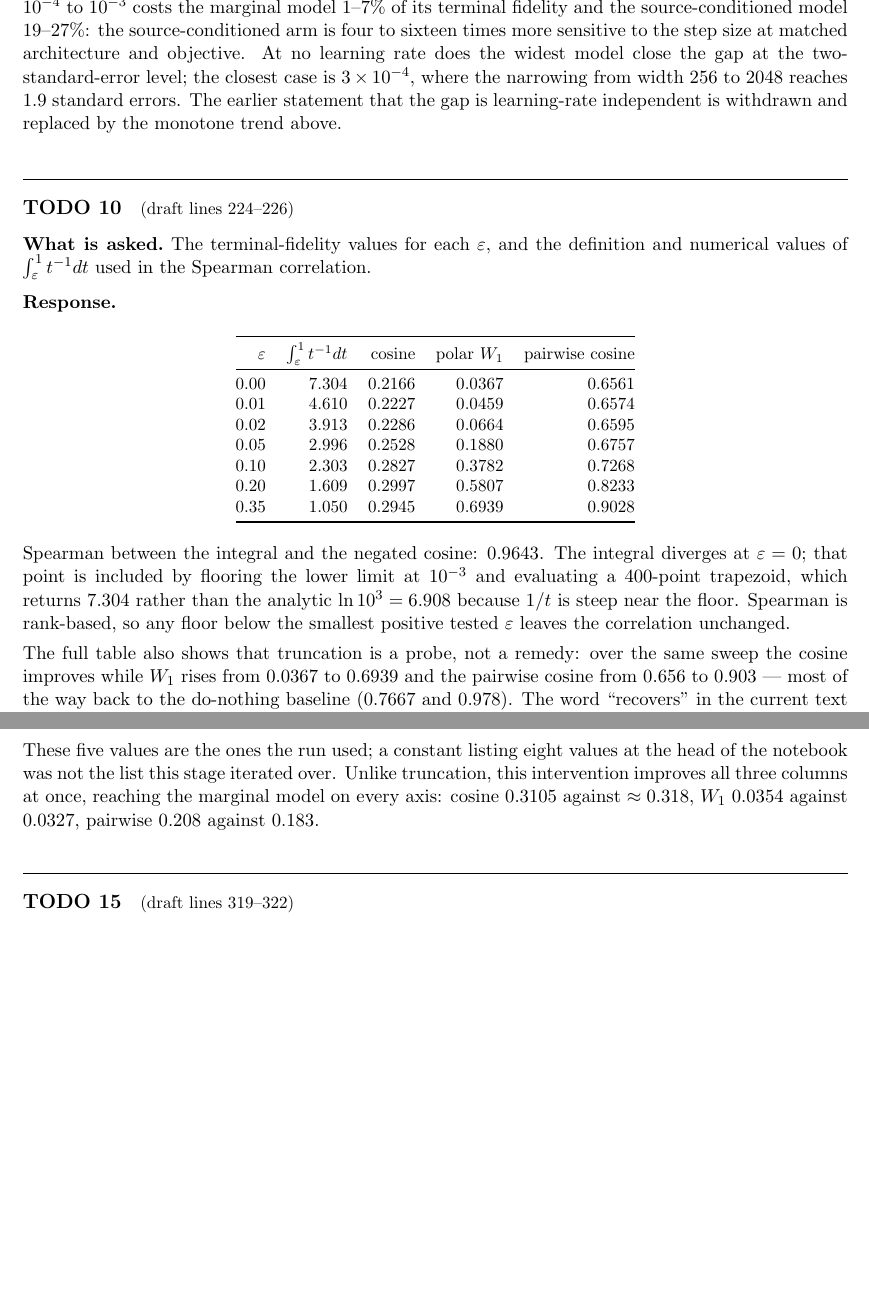
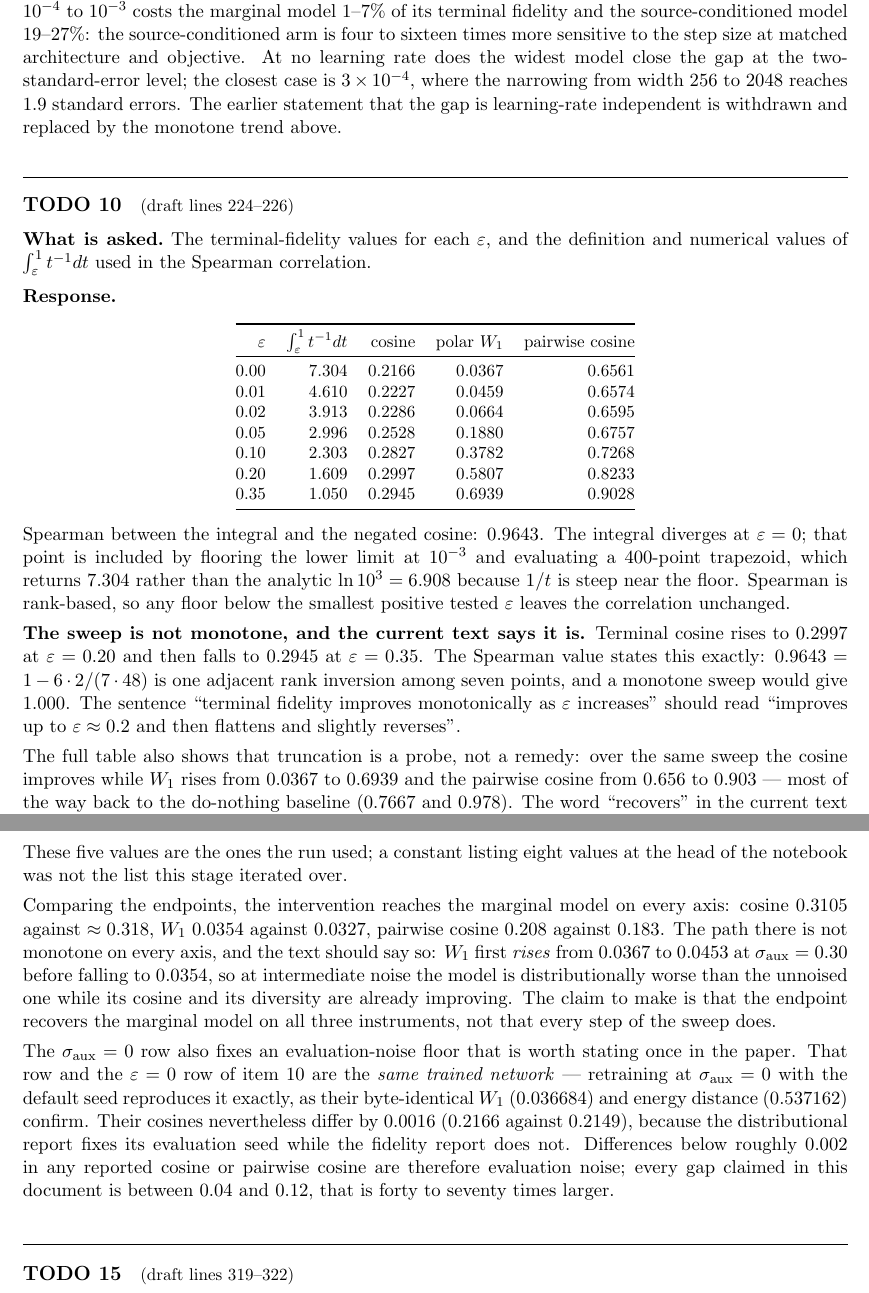
Before and after one commit to garyhost2/BrainFlow, a LaTeX document (docs/theory/todo_responses.tex): two parts of pages 4 and 5 of 6, joined at a grey line, cut at the place of the change, the shorter picture padded with empty space. Compiled offline with pdfLaTeX.

Commit message:
audit: three corrections to my own claims, and an evaluation-noise floor
truncation is not monotone (0.2997 at 0.20, 0.2945 at 0.35; the spearman is
exactly one inversion). aux noise does not improve every column at every step,
only at the endpoint. the threshold figure drew three cells the criterion
forbids, and the error is one-sided (22/27 above, p=1.5e-3). the eps=0 and
sigma=0 rows are the same network, so their 0.0016 cosine spread is the
unseeded evaluation noise floor.

Co-Authored-By: Claude Opus 5 <noreply@anthropic.com>

```diff
--- a/docs/theory/todo_responses.tex
+++ b/docs/theory/todo_responses.tex
@@ -234,6 +243,13 @@ $400$-point trapezoid, which returns $7.304$ rather than the analytic $\ln 10^{3
 $1/t$ is steep near the floor. Spearman is rank-based, so any floor below the smallest positive
 tested $\varepsilon$ leaves the correlation unchanged.
 
+\textbf{The sweep is not monotone, and the current text says it is.} Terminal cosine rises to
+$0.2997$ at $\varepsilon=0.20$ and then falls to $0.2945$ at $\varepsilon=0.35$. The Spearman
+value states this exactly: $0.9643=1-6\cdot 2/(7\cdot 48)$ is one adjacent rank inversion among
+seven points, and a monotone sweep would give $1.000$. The sentence ``terminal fidelity improves
+monotonically as $\varepsilon$ increases'' should read ``improves up to $\varepsilon\approx0.2$
+and then flattens and slightly reverses''.
+
 The full table also shows that truncation is a probe, not a remedy: over the same sweep the
 cosine improves while $W_1$ rises from $0.0367$ to $0.6939$ and the pairwise cosine from $0.656$
 to $0.903$ --- most of the way back to the do-nothing baseline ($0.7667$ and $0.978$). The word
@@ -266,9 +282,24 @@ $1.00$ & $0.3105$ & $0.0354$ & $0.2076$\\
 \end{center}
 
 These five values are the ones the run used; a constant listing eight values at the head of the
-notebook was not the list this stage iterated over. Unlike truncation, this intervention improves
-all three columns at once, reaching the marginal model on every axis: cosine $0.3105$ against
-$\approx0.318$, $W_1$ $0.0354$ against $0.0327$, pairwise $0.208$ against $0.183$.}
+notebook was not the list this stage iterated over.
+
+Comparing the endpoints, the intervention reaches the marginal model on every axis: cosine
+$0.3105$ against $\approx0.318$, $W_1$ $0.0354$ against $0.0327$, pairwise cosine $0.208$ against
+$0.183$. The path there is not monotone on every axis, and the text should say so: $W_1$ first
+\emph{rises} from $0.0367$ to $0.0453$ at $\sigma_{\mathrm{aux}}=0.30$ before falling to
+$0.0354$, so at intermediate noise the model is distributionally worse than the unnoised one
+while its cosine and its diversity are already improving. The claim to make is that the endpoint
+recovers the marginal model on all three instruments, not that every step of the sweep does.
+
+The $\sigma_{\mathrm{aux}}=0$ row also fixes an evaluation-noise floor that is worth stating once
+in the paper. That row and the $\varepsilon=0$ row of item~10 are the \emph{same trained network}
+--- retraining at $\sigma_{\mathrm{aux}}=0$ with the default seed reproduces it exactly, as their
+byte-identical $W_1$ ($0.036684$) and energy distance ($0.537162$) confirm. Their cosines
+nevertheless differ by $0.0016$ ($0.2166$ against $0.2149$), because the distributional report
+fixes its evaluation seed while the fidelity report does not. Differences below roughly $0.002$
+in any reported cosine or pairwise cosine are therefore evaluation noise; every gap claimed in
+this document is between $0.04$ and $0.12$, that is forty to seventy times larger.}
 \end{todoitem}
 
 % ------------------------------------------------------------------
```
Also changed, not shown: docs/theory/todo_responses.tex (11 more changed lines), 1 other file.
